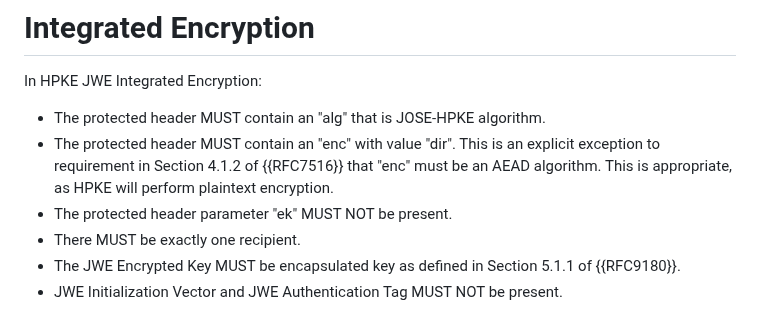
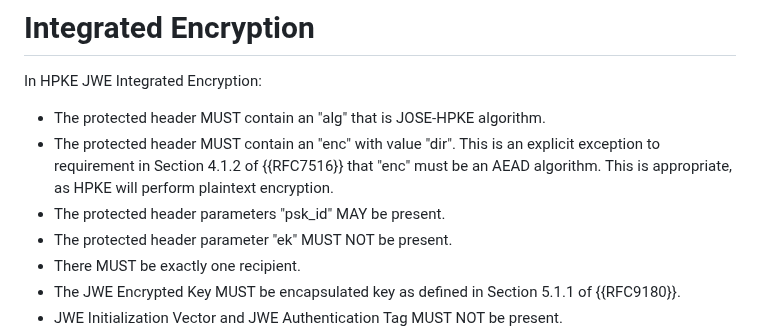
Before and after one commit to ietf-wg-jose/draft-ietf-jose-hpke-encrypt, a Markdown page: draft-ietf-jose-hpke-encrypt.md, the part around the change. GitHub-like rendering.

```diff
--- a/draft-ietf-jose-hpke-encrypt.md
+++ b/draft-ietf-jose-hpke-encrypt.md
@@ -190,6 +190,7 @@ In HPKE JWE Integrated Encryption:
 - The protected header MUST contain an "alg" that is JOSE-HPKE algorithm.
 - The protected header MUST contain an "enc" with value "dir". This is an explicit exception to requirement in Section 4.1.2 of {{RFC7516}} that
 "enc" must be an AEAD algorithm. This is appropriate, as HPKE will perform plaintext encryption.
+- The protected header parameters "psk_id" MAY be present.
 - The protected header parameter "ek" MUST NOT be present.
 - There MUST be exactly one recipient.
 - The JWE Encrypted Key MUST be encapsulated key as defined in Section 5.1.1 of {{RFC9180}}.
```
